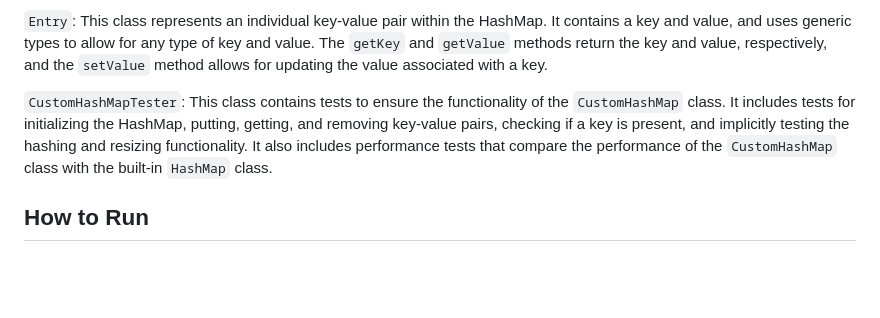
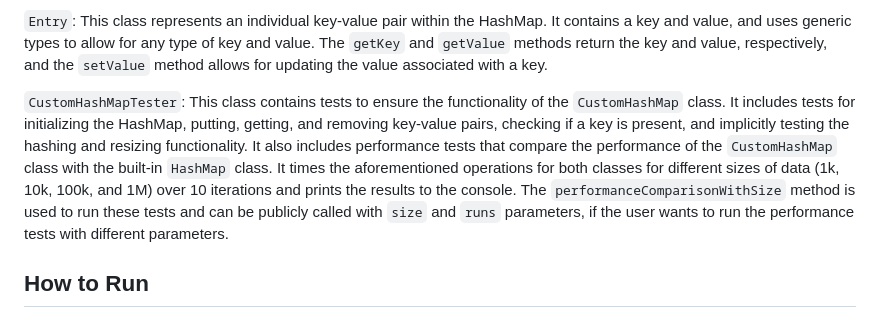
Before and after one commit to tylermong/CSCI-3327-Probability-and-Applied-Statistics, a Markdown page: 12. Custom HashMap/Project 2 Submission/submission.md, the part around the change. GitHub-like rendering; blank space fills up the shorter version.

Commit message:
docs: expand CustomHashMapTester class description to include performance testing details

```diff
--- a/12. Custom HashMap/Project 2 Submission/submission.md
+++ b/12. Custom HashMap/Project 2 Submission/submission.md
@@ -13,7 +13,7 @@ The Javadoc for the project is available at the following link: [Custom HashMap
 
 `Entry`: This class represents an individual key-value pair within the HashMap. It contains a key and value, and uses generic types to allow for any type of key and value. The `getKey` and `getValue` methods return the key and value, respectively, and the `setValue` method allows for updating the value associated with a key.
 
-`CustomHashMapTester`: This class contains tests to ensure the functionality of the `CustomHashMap` class. It includes tests for initializing the HashMap, putting, getting, and removing key-value pairs, checking if a key is present, and implicitly testing the hashing and resizing functionality. It also includes performance tests that compare the performance of the `CustomHashMap` class with the built-in `HashMap` class.
+`CustomHashMapTester`: This class contains tests to ensure the functionality of the `CustomHashMap` class. It includes tests for initializing the HashMap, putting, getting, and removing key-value pairs, checking if a key is present, and implicitly testing the hashing and resizing functionality. It also includes performance tests that compare the performance of the `CustomHashMap` class with the built-in `HashMap` class. It times the aforementioned operations for both classes for different sizes of data (1k, 10k, 100k, and 1M) over 10 iterations and prints the results to the console. The `performanceComparisonWithSize` method is used to run these tests and can be publicly called with `size` and `runs` parameters, if the user wants to run the performance tests with different parameters.
 
 ## How to Run
 1. Navigate to the `/src` directory.
```
